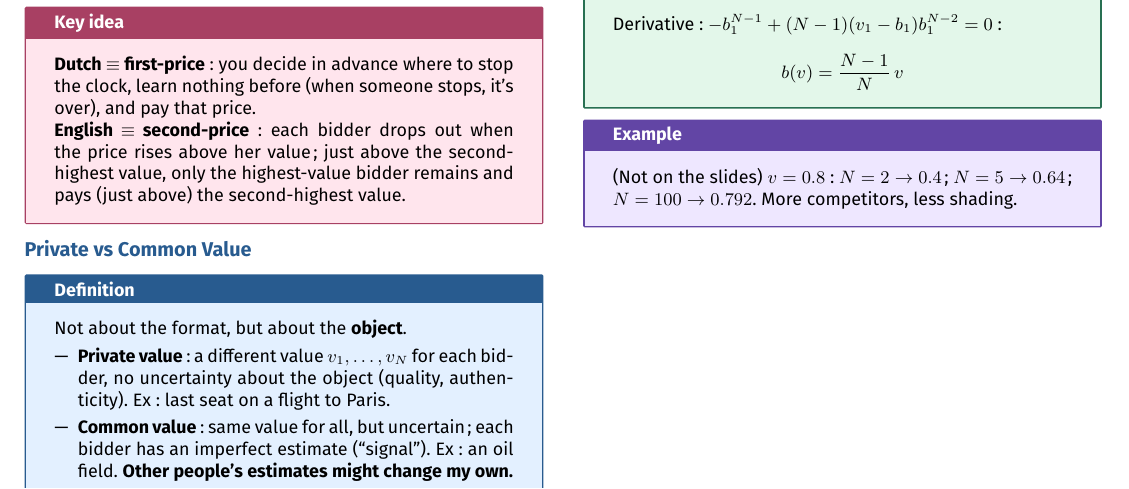
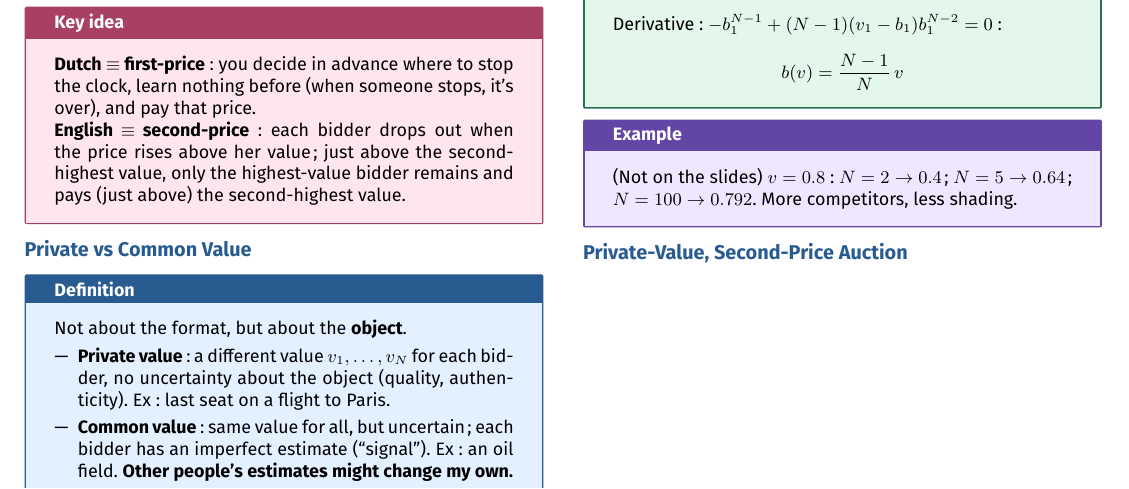
Before and after one commit to AlphaXT38G/notes_ba5, a LaTeX document (gametheory/week/week08.tex): part of the page, cut so that both start at the same text. Compiled offline with pdfLaTeX.

Commit message:
feat(gametheory-week08): add the section on Private-Value, Second-Price Auction

```diff
--- a/gametheory/week/week08.tex
+++ b/gametheory/week/week08.tex
@@ -426,6 +426,10 @@
 
 
 
+%=========================================================
+\section{Private-Value, Second-Price Auction}
+
+
 
 
 
```
